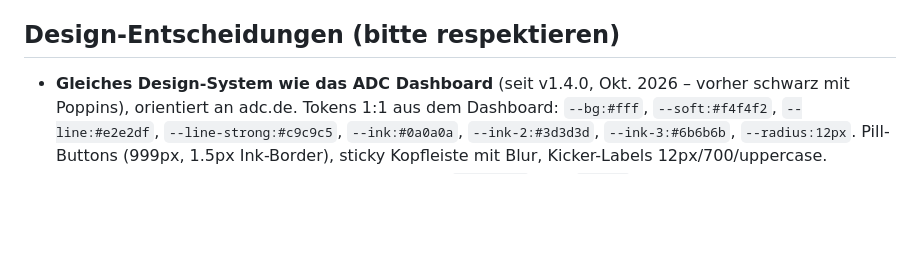
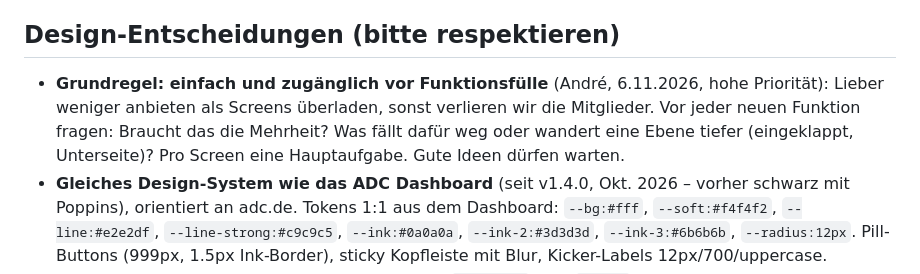
Before and after one commit to andrehennen/adc-compass, a Markdown page: CLAUDE.md, the part around the change. GitHub-like rendering; blank space fills up the shorter version.

Commit message:
CLAUDE.md: Grundregel einfach und zugänglich vor Funktionsfülle
Co-Authored-By: Claude Opus 5.5 <noreply@anthropic.com>
Claude-Session: https://claude.ai/code/session_01EVibfkxgGGphhzGfdQSUZ9

```diff
--- a/CLAUDE.md
+++ b/CLAUDE.md
@@ -56,6 +56,7 @@ beim Scrollen markiert die Stadtkarte in der Bildmitte ihren Pin.
 
 ## Design-Entscheidungen (bitte respektieren)
 
+- **Grundregel: einfach und zugänglich vor Funktionsfülle** (André, 6.11.2026, hohe Priorität): Lieber weniger anbieten als Screens überladen, sonst verlieren wir die Mitglieder. Vor jeder neuen Funktion fragen: Braucht das die Mehrheit? Was fällt dafür weg oder wandert eine Ebene tiefer (eingeklappt, Unterseite)? Pro Screen eine Hauptaufgabe. Gute Ideen dürfen warten.
 - **Gleiches Design-System wie das ADC Dashboard** (seit v1.4.0, Okt. 2026 – vorher schwarz mit Poppins),
   orientiert an adc.de. Tokens 1:1 aus dem Dashboard: `--bg:#fff`, `--soft:#f4f4f2`, `--line:#e2e2df`,
   `--line-strong:#c9c9c5`, `--ink:#0a0a0a`, `--ink-2:#3d3d3d`, `--ink-3:#6b6b6b`, `--radius:12px`.
```
